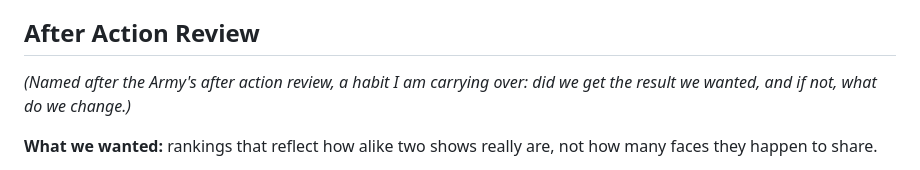
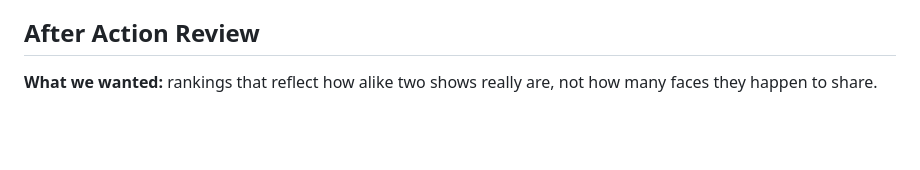
Before and after one commit to patricio-quezada/tvlens, a Markdown page: docs/adr/04-episode-weighted-people-recommender.md, the part around the change. Drawn GitHub-style; blank space fills up the shorter version.

```diff
--- a/docs/adr/04-episode-weighted-people-recommender.md
+++ b/docs/adr/04-episode-weighted-people-recommender.md
@@ -60,8 +60,6 @@ We considered and passed on a few other approaches:
   similar."
 
 ## After Action Review
-_(Named after the Army's after action review, a habit I am carrying over: did we get the
-result we wanted, and if not, what do we change.)_
 
 **What we wanted:** rankings that reflect how alike two shows really are, not how many
 faces they happen to share.
```
